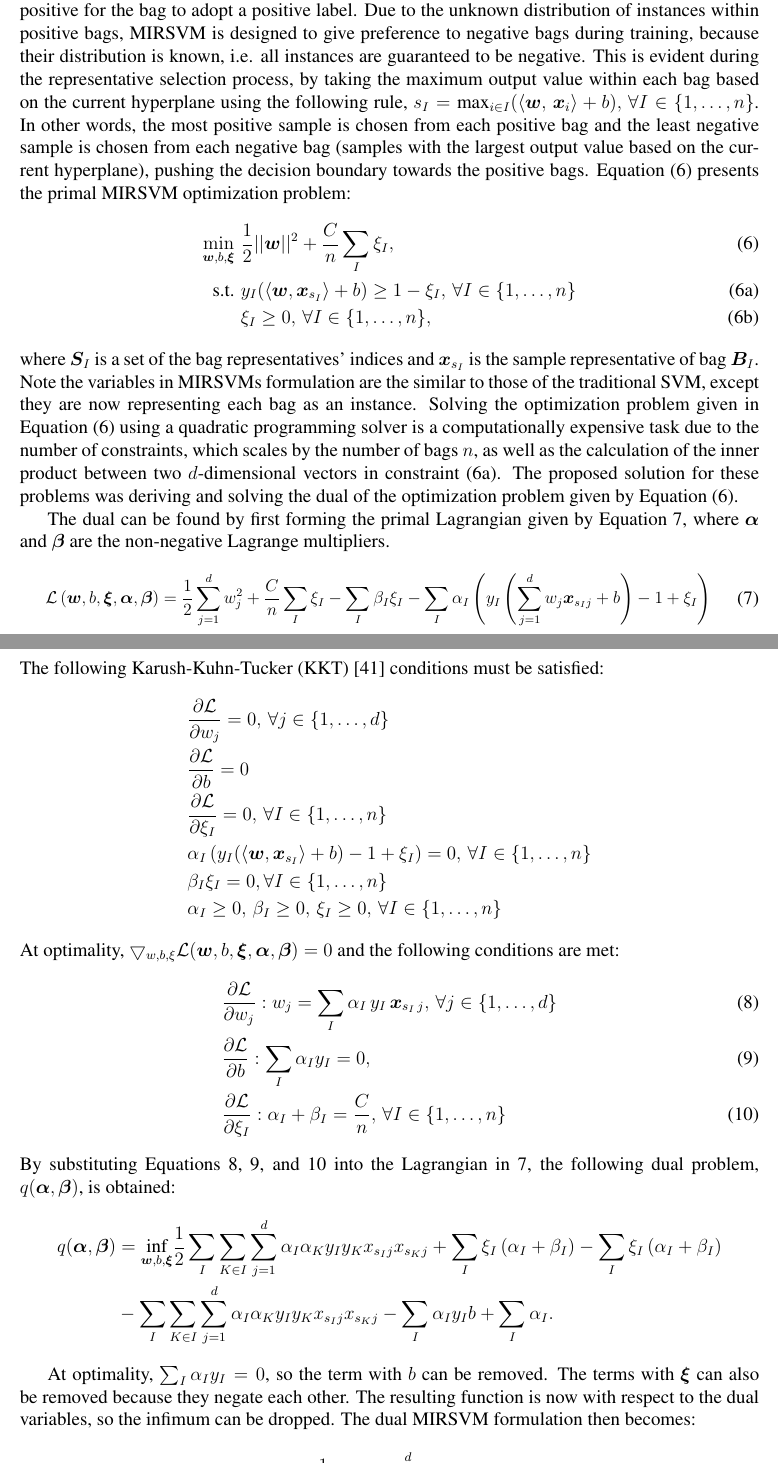
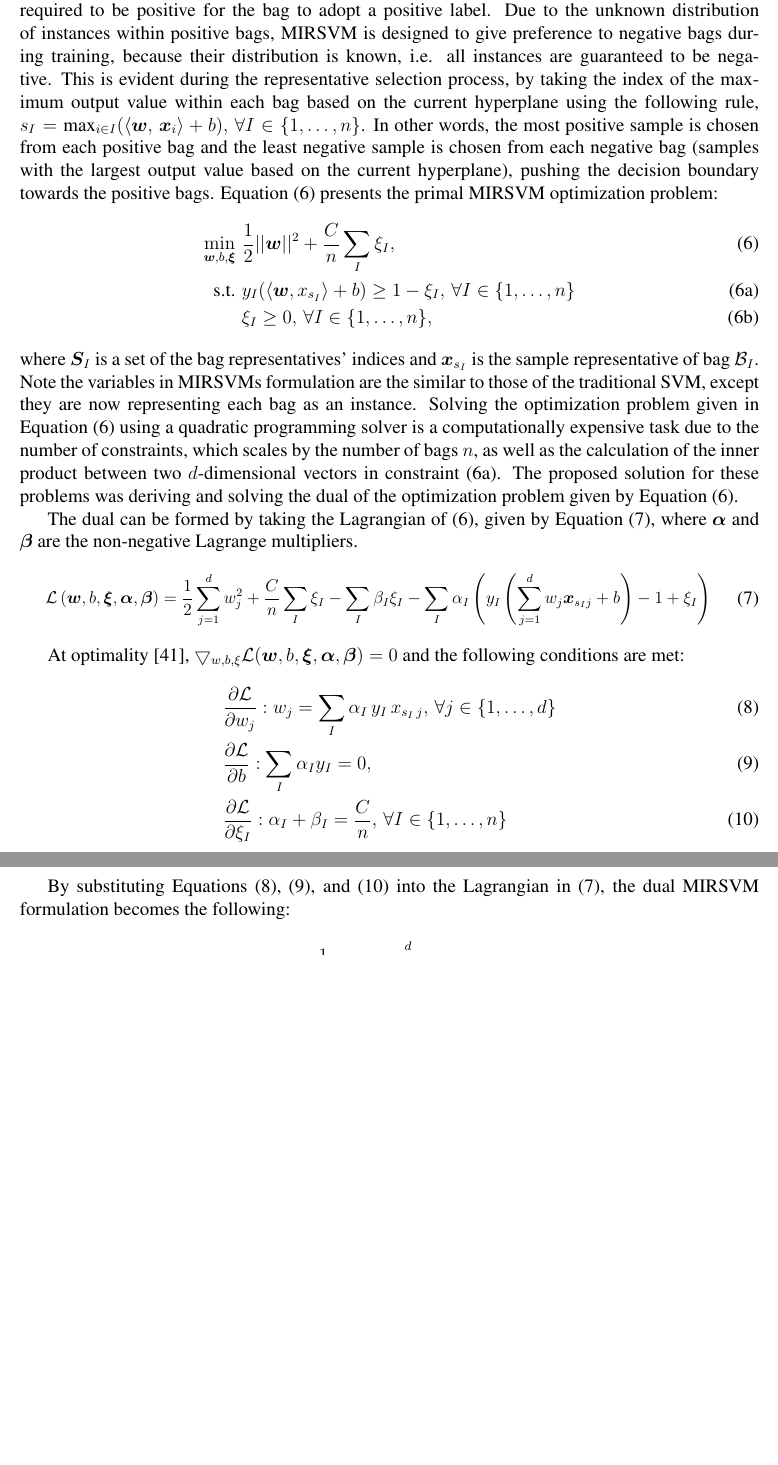
Before and after one commit to melkiga/MultiInstanceLearning, a LaTeX paper (ArticleRevision/article/article.tex): two parts of pages 8 and 9 of 26 before the commit and two parts of pages 8 and 9 of 25 after it, joined at a grey line, cut so that both start at the same text, the shorter picture padded with empty space. Compiled offline with pdfLaTeX.

Commit message:
Updated the contribution section

```diff
--- a/ArticleRevision/article/article.tex
+++ b/ArticleRevision/article/article.tex
@@ -192,47 +192,33 @@ One of the first bag-level approaches to the multi-instance SVM problem was prop
 
 \section{Multiple-Instance Representative SVM}\label{sec:contribution}
-MIRSVM is based on the idea of selecting representative instances from both positive and negative bags which are used to find an unbiased, optimal separating hyperplane. A representative is iteratively chosen from each bag, and a new hyperplane is formed according to the representatives until they converge. Based on the SMI hypothesis, only one instance in a bag is required to be positive for the bag to adopt a positive label. Due to the unknown distribution of instances within positive bags, MIRSVM is designed to give preference to negative bags during training, because their distribution is known, i.e. all instances are guaranteed to be negative. This is evident during the representative selection process, by taking the maximum output value within each bag based on the current hyperplane using the following rule, $s_I = \text{max}_{i \in I} (\langle \bm w,\, \bm x_i \rangle + b),\, \forall I \in \set{1,\ldots,n}$. In other words, the most positive sample is chosen from each positive bag and the least negative sample is chosen from each negative bag (samples with the largest output value based on the current hyperplane), pushing the decision boundary  towards the positive bags. Equation~\eqref{eq:primalmirsvm} presents the primal MIRSVM optimization problem:
+MIRSVM is based on the idea of selecting representative instances from both positive and negative bags which are used to find an unbiased, optimal separating hyperplane. A representative is iteratively chosen from each bag, and a new hyperplane is formed according to the representatives until they converge. Based on the SMI hypothesis, only one instance in a bag is required to be positive for the bag to adopt a positive label. Due to the unknown distribution of instances within positive bags, MIRSVM is designed to give preference to negative bags during training, because their distribution is known, i.e. all instances are guaranteed to be negative. This is evident during the representative selection process, by taking the index of the maximum output value within each bag based on the current hyperplane using the following rule, $s_I = \text{max}_{i \in I} (\langle \bm w,\, \bm x_i \rangle + b),\, \forall I \in \set{1,\ldots,n}$. In other words, the most positive sample is chosen from each positive bag and the least negative sample is chosen from each negative bag (samples with the largest output value based on the current hyperplane), pushing the decision boundary  towards the positive bags. Equation~\eqref{eq:primalmirsvm} presents the primal MIRSVM optimization problem:
 \begin{subequations}
 \label{eq:primalmirsvm}
 \begin{alignat}{2}
 \min\limits_{\bm w, b,\bm\xi}& {\,\,} \frac{1}{2}||\bm{w}||^2 + \frac{C}{n}\sum_I \xi_I, \tag{\ref{eq:primalmirsvm}}\\
-\text{s.t.}& {\,\,} y_I(\langle\bm{w},\bm{x}_{s_I}\rangle + b) \geq 1 - \xi_I,\, \forall I \in \set{1,\ldots,n}  \label{eq:primalmirsvm1}\\
+\text{s.t.}& {\,\,} y_I(\langle\bm{w},x_{s_I}\rangle + b) \geq 1 - \xi_I,\, \forall I \in \set{1,\ldots,n}  \label{eq:primalmirsvm1}\\
 {} & {\,\,} \xi_I \geq 0,\, \forall I \in \set{1,\ldots,n},
 \end{alignat}
 \end{subequations}
-where $\bm S_I$ is a set of the bag representatives' indices and $\bm x_{s_I}$ is the sample representative of bag $\bm B_I$. Note the variables in MIRSVMs formulation are the similar to those of the traditional SVM, except they are now representing each bag as an instance. Solving the optimization problem given in Equation~\eqref{eq:primalmirsvm} using a quadratic programming solver is a computationally expensive task due to the number of constraints, which scales by the number of bags $n$, as well as the calculation of the inner product between two $d$-dimensional vectors in constraint~\eqref{eq:primalmirsvm1}. The proposed solution for these problems was deriving and solving the dual of the optimization problem given by Equation~\eqref{eq:primalmirsvm}.
+where $\bm S_I$ is a set of the bag representatives' indices and $\bm x_{s_I}$ is the sample representative of bag $\mathcal{B}_I$. Note the variables in MIRSVMs formulation are the similar to those of the traditional SVM, except they are now representing each bag as an instance. Solving the optimization problem given in Equation~\eqref{eq:primalmirsvm} using a quadratic programming solver is a computationally expensive task due to the number of constraints, which scales by the number of bags $n$, as well as the calculation of the inner product between two $d$-dimensional vectors in constraint~\eqref{eq:primalmirsvm1}. The proposed solution for these problems was deriving and solving the dual of the optimization problem given by Equation~\eqref{eq:primalmirsvm}.
 
-The dual can be found by first forming the primal Lagrangian given by Equation~\ref{eqn:svmlagrangian}, where $\bm{\alpha}$ and $\bm{\beta}$ are the non-negative Lagrange multipliers.
+The dual can be formed by taking the Lagrangian of~\eqref{eq:primalmirsvm}, given by Equation~\eqref{eqn:svmlagrangian}, where $\bm \alpha$ and $\bm \beta$ are the non-negative Lagrange multipliers.
 \begin{equation}
-\centering
+\centering \label{eqn:svmlagrangian}
 \resizebox{.9\textwidth}{!}{$
 \begin{aligned}
-\label{eqn:svmlagrangian}
 \mathcal{L}\left(\bm{w},b,\bm{\xi},\bm{\alpha},\bm{\beta}\right) = \frac{1}{2}\sum_{j=1}^d w_j^2  + \frac{C}{n}\sum_I \xi_I - \sum_I{\beta_I \xi_I} - \sum_I{\alpha_I\left(y_I\left(\sum_{j=1}^d w_j \bm x_{s_Ij} + b\right) -1 + \xi_I\right)}
 \end{aligned}$}
 \end{equation}
-The following Karush-Kuhn-Tucker (KKT)~\citep{Boyd2004} conditions must be satisfied:
-\begin{align*}
-&\frac{\partial\mathcal{L}}{\partial w_j} = 0, \,\forall j \in \{1,\ldots,d\} \\
-&\frac{\partial\mathcal{L}}{\partial b} = 0     \\
-&\frac{\partial\mathcal{L}}{\partial\xi_I} = 0,\,\forall I \in \set{1,\ldots,n}\\
-&\alpha_I\left(y_I(\langle\bm{w},\bm{x}_{s_I}\rangle + b)-1+\xi_{I}\right) = 0,\, \forall I \in \set{1,\ldots,n}\\
-&\beta_I\xi_I = 0, \forall I \in \set{1,\ldots,n} \\
-&\alpha_I \geq 0,\, \beta_I \geq 0,\, \xi_I \geq 0,\, \forall I \in \set{1,\ldots,n}
-\end{align*}
-At optimality, $\bigtriangledown_{w,b,\xi}\mathcal{L}(\bm{w},b,\bm{\xi},\bm{\alpha},\bm{\beta}) = 0$ and the following conditions are met:
+
+At optimality~\citep{Boyd2004}, $\bigtriangledown_{w,b,\xi}\mathcal{L}(\bm{w},b,\bm{\xi},\bm{\alpha},\bm{\beta}) = 0$ and the following conditions are met:
 \begin{align}
-&\frac{\partial\mathcal{L}}{\partial w_j}: w_j = \sum_I{\alpha_I\,y_I\,\bm x_{s_I\,j}},\,\forall j \in \{1,\ldots,d\}\label{eqn:optcond1}\\
+&\frac{\partial\mathcal{L}}{\partial w_j}: w_j = \sum_I{\alpha_I\,y_I\, x_{s_I\,j}},\,\forall j \in \{1,\ldots,d\}\label{eqn:optcond1}\\
 &\frac{\partial\mathcal{L}}{\partial b}: \sum_I{\alpha_Iy_I} = 0,\label{eqn:optcond2}\\
 &\frac{\partial\mathcal{L}}{\partial\xi_I}: \alpha_I + \beta_I = \frac{C}{n},\,\forall I \in \set{1,\ldots,n}\label{eqn:optcond3}
 \end{align}
-By substituting Equations~\ref{eqn:optcond1},~\ref{eqn:optcond2}, and~\ref{eqn:optcond3} into the Lagrangian in~\ref{eqn:svmlagrangian}, the following dual problem, $q(\bm \alpha, \bm \beta)$, is obtained:
-\begin{align*}
-q(\bm \alpha, \bm \beta) &= \underset{\bm w, b, \bm \xi}{\text{ inf }} \frac{1}{2} \sum_I \sum_{K \in I} \sum_{j=1}^d \alpha_I \alpha_K y_I y_K  x_{s_I j} x_{s_K j} + \sum_I \xi_I \left( \alpha_I + \beta_I \right) - \sum_I \xi_I \left( \alpha_I + \beta_I \right) \\
-{} & - \sum_I \sum_{K\in I} \sum_{j=1}^d \alpha_I \alpha_K y_I y_K  x_{s_I j} x_{s_K j} - \sum_I \alpha_I y_I b  + \sum_I \alpha_I.
-\end{align*}
-
-At optimality, $\sum_I{\alpha_Iy_I} = 0$, so the term with $b$ can be removed. The terms with $\bm \xi$ can also be removed because they negate each other. The resulting function is now with respect to the dual variables, so the infimum can be dropped. The dual MIRSVM formulation then becomes:
+\newpage
+By substituting Equations~\eqref{eqn:optcond1},~\eqref{eqn:optcond2}, and~\eqref{eqn:optcond3} into the Lagrangian in~\eqref{eqn:svmlagrangian}, the dual MIRSVM formulation becomes the following:
 \begin{subequations}
 \label{eq:dualmirsvm1}
 \begin{alignat}{2}
```
Also changed, not shown: ArticleRevision/article/article.pdf, ArticleRevision/article/article.tex (43 more changed lines), 3 other files.
